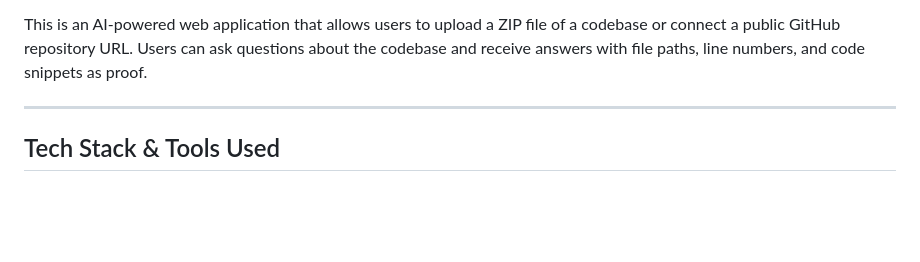
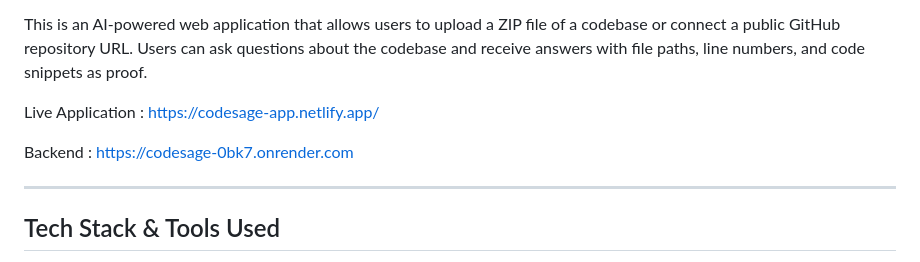
Before and after one commit to VuppalaSaiAbhishek/CodeSage, a Markdown page: README.md, the part around the change. Rendered like a GitHub page; blank space fills up the shorter version.

Commit message:
Update README with application and backend links
Added links to live application and backend in README.

```diff
--- a/README.md
+++ b/README.md
@@ -1,6 +1,10 @@
 **Codebase Q&A with Proof – AI Powered Repository Assistant**
 
 This is an AI-powered web application that allows users to upload a ZIP file of a codebase or connect a public GitHub repository URL. Users can ask questions about the codebase and receive answers with file paths, line numbers, and code snippets as proof.
+
+Live Application : https://codesage-app.netlify.app/
+
+Backend : https://codesage-0bk7.onrender.com
 
 ---
 ## Tech Stack & Tools Used
```
